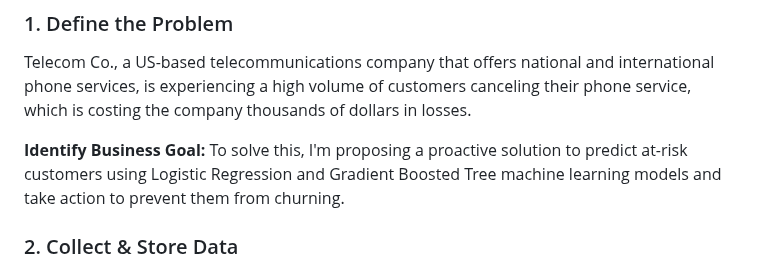
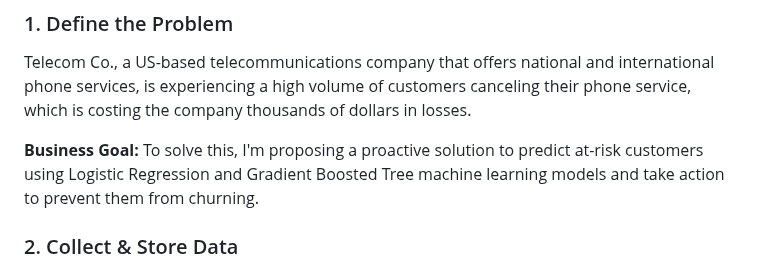
Before and after one commit to ShaunJPartridge/Data-Analytics-Portfolio, a Markdown page: Python/Customer-Churn-Prediction-Project/README.md, the part around the change. GitHub-like rendering.

```diff
--- a/Python/Customer-Churn-Prediction-Project/README.md
+++ b/Python/Customer-Churn-Prediction-Project/README.md
@@ -6,7 +6,7 @@
 
 Telecom Co., a US-based telecommunications company that offers national and international phone services, is experiencing a high volume of customers canceling their phone service, which is costing the company thousands of dollars in losses.
 
-**Identify Business Goal:**
+**Business Goal:**
 To solve this, I'm proposing a proactive solution to predict at-risk customers using Logistic Regression and Gradient Boosted Tree machine learning models and take action to prevent them from churning.
 
 ### 2. Collect & Store Data
```
